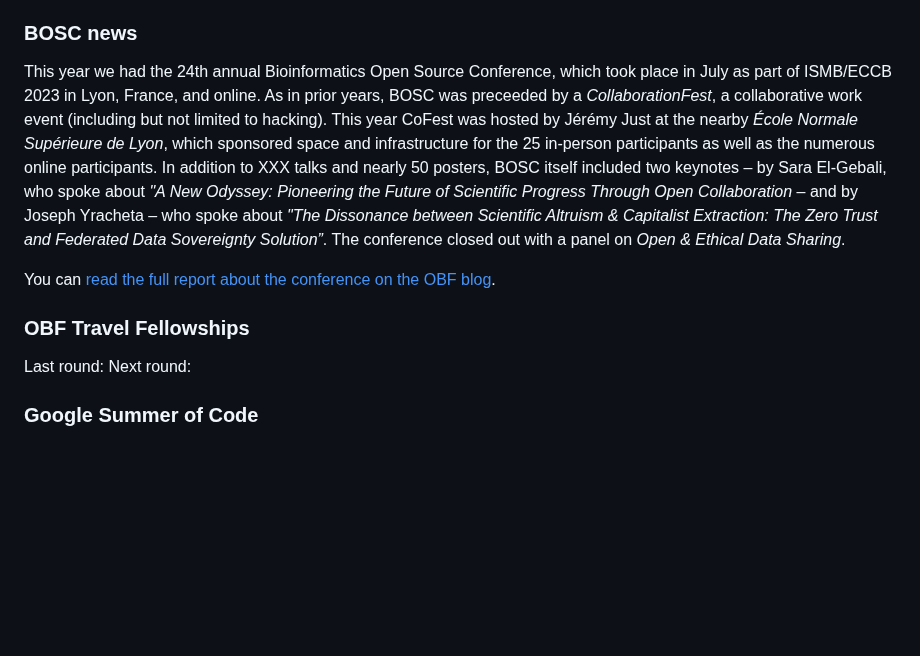
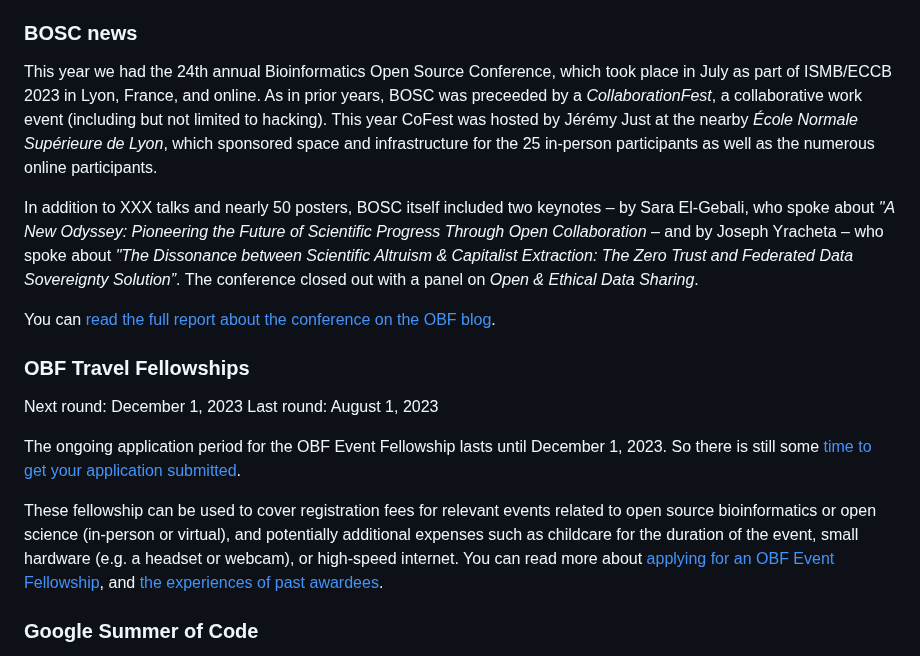
Before and after one commit to OBF/newsletter, a Markdown page: newsletters/2023-09.md, the part around the change. Rendered like a GitHub page; blank space fills up the shorter version.

```diff
--- a/newsletters/2023-09.md
+++ b/newsletters/2023-09.md
@@ -20,14 +20,20 @@ The OBF is having it's next public board meeting at XXX. On our agenda is XXX. Y
 
 ### BOSC news
 
-This year we had the 24th annual Bioinformatics Open Source Conference, which took place in July as part of ISMB/ECCB 2023 in Lyon, France, and online. As in prior years, BOSC was preceeded by a _CollaborationFest_, a collaborative work event (including but not limited to hacking). This year CoFest was hosted by Jérémy Just at the nearby _École Normale Supérieure de Lyon_, which sponsored space and infrastructure for the 25 in-person participants as well as the numerous online participants. In addition to XXX talks and nearly 50 posters, BOSC itself included two keynotes – by Sara El-Gebali, who spoke about _"A New Odyssey: Pioneering the Future of Scientific Progress Through Open Collaboration_ – and by Joseph Yracheta – who spoke about _"The Dissonance between Scientific Altruism & Capitalist Extraction: The Zero Trust and Federated Data Sovereignty Solution”_. The conference closed out with a panel on _Open & Ethical Data Sharing_.
+This year we had the 24th annual Bioinformatics Open Source Conference, which took place in July as part of ISMB/ECCB 2023 in Lyon, France, and online. As in prior years, BOSC was preceeded by a _CollaborationFest_, a collaborative work event (including but not limited to hacking). This year CoFest was hosted by Jérémy Just at the nearby _École Normale Supérieure de Lyon_, which sponsored space and infrastructure for the 25 in-person participants as well as the numerous online participants.
 
-You can [read the full report about the conference on the OBF blog](XXX).
+In addition to XXX talks and nearly 50 posters, BOSC itself included two keynotes – by Sara El-Gebali, who spoke about _"A New Odyssey: Pioneering the Future of Scientific Progress Through Open Collaboration_ – and by Joseph Yracheta – who spoke about _"The Dissonance between Scientific Altruism & Capitalist Extraction: The Zero Trust and Federated Data Sovereignty Solution”_. The conference closed out with a panel on _Open & Ethical Data Sharing_.
+
+You can [read the full report about the conference on the OBF blog](https://www.open-bio.org/2023/08/14/bosc-2023-report/).
 
 ### OBF Travel Fellowships
 
-Last round:
-Next round:
+Next round: December 1, 2023
+Last round: August 1, 2023
+
+The ongoing application period for the OBF Event Fellowship lasts until December 1, 2023. So there is still some [time to get your application submitted](https://docs.google.com/forms/d/e/1FAIpQLScMayX_XwTLxc8MiYgQOHIILJNjxF0gL75TUsbaO17h5UuUeA/viewform).
+
+These fellowship can be used to cover registration fees for relevant events related to open source bioinformatics or open science (in-person or virtual), and potentially additional expenses such as childcare for the duration of the event, small hardware (e.g. a headset or webcam), or high-speed internet. You can read more about [applying for an OBF Event Fellowship](https://www.open-bio.org/event-awards/#fellowships-applications), and [the experiences of past awardees](https://www.open-bio.org/category/travel-fellowship/event-fellowship/).
 
 ### Google Summer of Code
 
```
